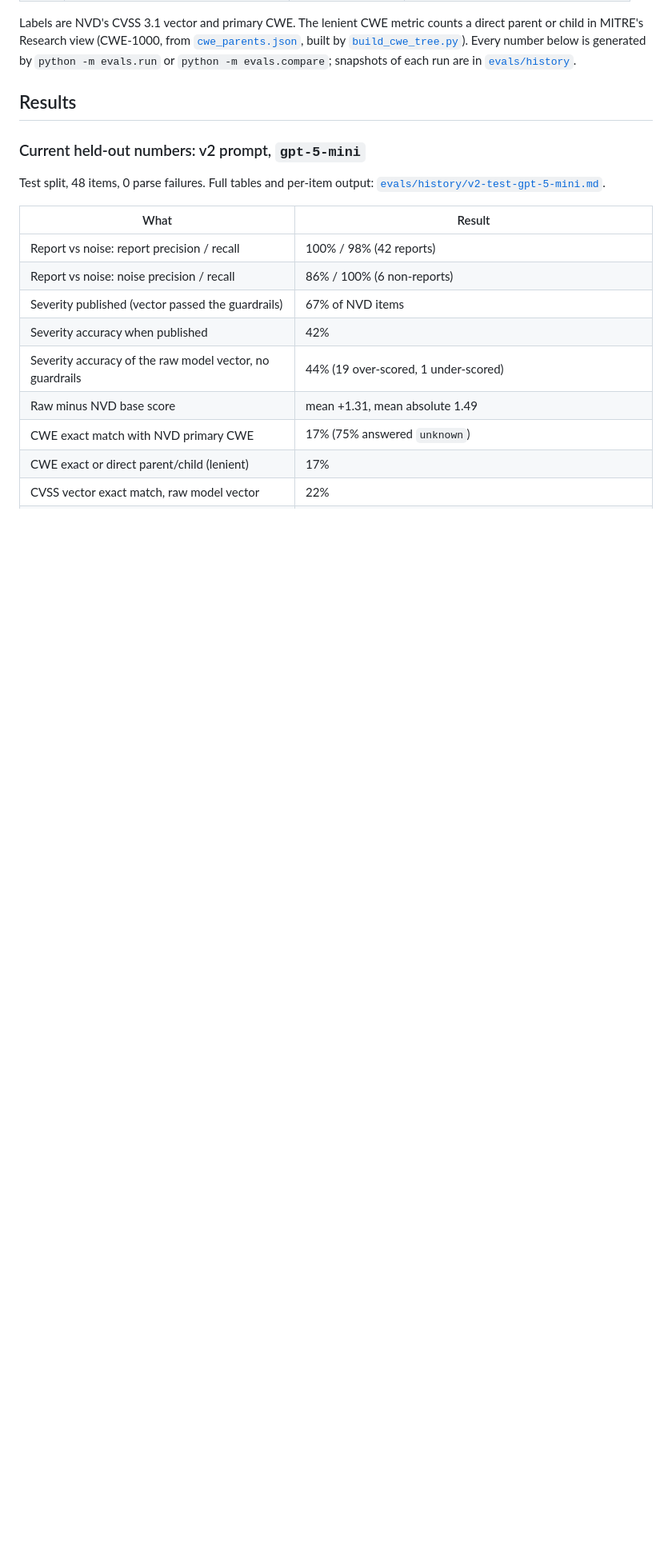
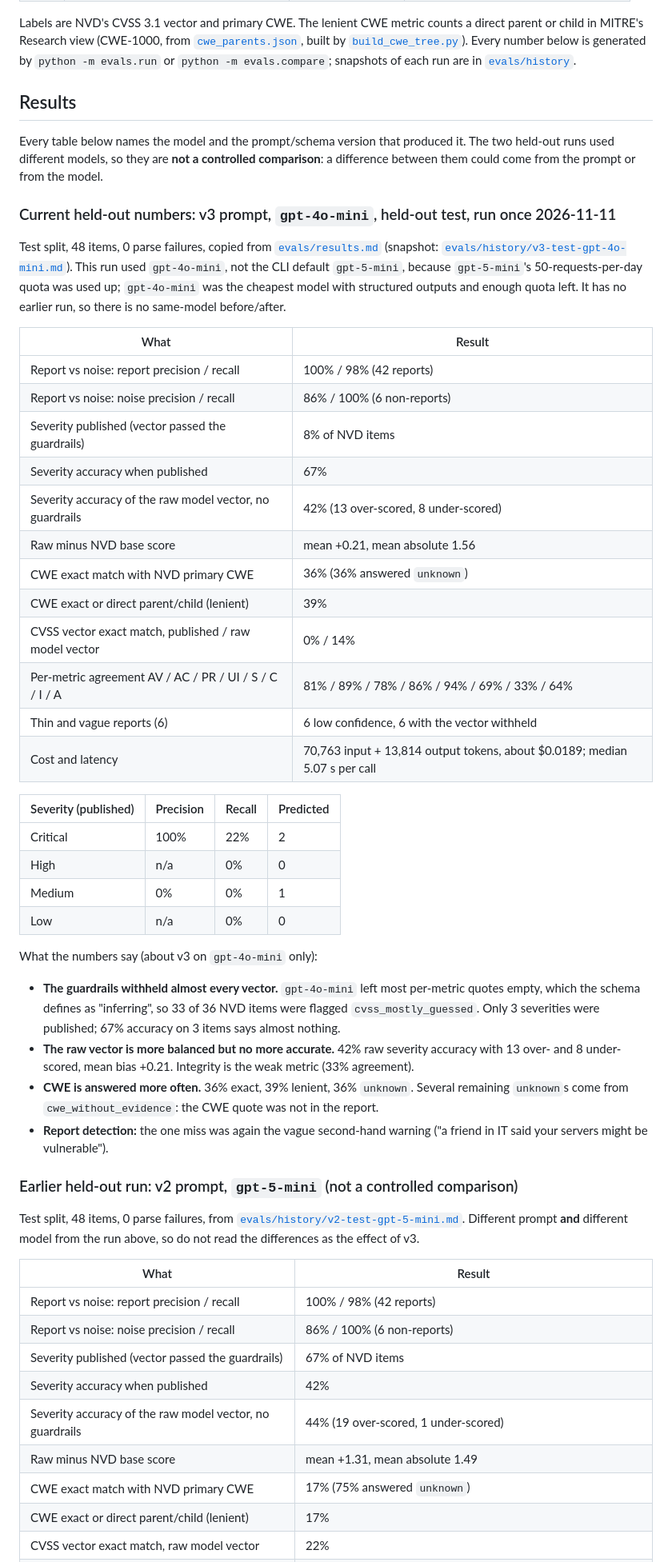
Before and after one commit to LorenzoAPB/vuln-triage, a Markdown page: README.md, the part around one of its changes. Shown at 80% size. GitHub-like rendering; blank space fills up the shorter version.

```diff
--- a/README.md
+++ b/README.md
@@ -70,9 +70,44 @@ Labels are NVD's CVSS 3.1 vector and primary CWE. The lenient CWE metric counts
 
 ## Results
 
-### Current held-out numbers: v2 prompt, `gpt-5-mini`
+Every table below names the model and the prompt/schema version that produced it. The two held-out runs used different models, so they are **not a controlled comparison**: a difference between them could come from the prompt or from the model.
 
-Test split, 48 items, 0 parse failures. Full tables and per-item output: [`evals/history/v2-test-gpt-5-mini.md`](evals/history/v2-test-gpt-5-mini.md).
+### Current held-out numbers: v3 prompt, `gpt-4o-mini`, held-out test, run once 2026-11-11
+
+Test split, 48 items, 0 parse failures, copied from [`evals/results.md`](evals/results.md) (snapshot: [`evals/history/v3-test-gpt-4o-mini.md`](evals/history/v3-test-gpt-4o-mini.md)). This run used `gpt-4o-mini`, not the CLI default `gpt-5-mini`, because `gpt-5-mini`'s 50-requests-per-day quota was used up; `gpt-4o-mini` was the cheapest model with structured outputs and enough quota left. It has no earlier run, so there is no same-model before/after.
+
+| What | Result |
+|---|---|
+| Report vs noise: report precision / recall | 100% / 98% (42 reports) |
+| Report vs noise: noise precision / recall | 86% / 100% (6 non-reports) |
+| Severity published (vector passed the guardrails) | 8% of NVD items |
+| Severity accuracy when published | 67% |
+| Severity accuracy of the raw model vector, no guardrails | 42% (13 over-scored, 8 under-scored) |
+| Raw minus NVD base score | mean +0.21, mean absolute 1.56 |
+| CWE exact match with NVD primary CWE | 36% (36% answered `unknown`) |
+| CWE exact or direct parent/child (lenient) | 39% |
+| CVSS vector exact match, published / raw model vector | 0% / 14% |
+| Per-metric agreement AV / AC / PR / UI / S / C / I / A | 81% / 89% / 78% / 86% / 94% / 69% / 33% / 64% |
+| Thin and vague reports (6) | 6 low confidence, 6 with the vector withheld |
+| Cost and latency | 70,763 input + 13,814 output tokens, about $0.0189; median 5.07 s per call |
+
+| Severity (published) | Precision | Recall | Predicted |
+|---|---|---|---|
+| Critical | 100% | 22% | 2 |
+| High | n/a | 0% | 0 |
+| Medium | 0% | 0% | 1 |
+| Low | n/a | 0% | 0 |
+
+What the numbers say (about v3 on `gpt-4o-mini` only):
+
+- **The guardrails withheld almost every vector.** `gpt-4o-mini` left most per-metric quotes empty, which the schema defines as "inferring", so 33 of 36 NVD items were flagged `cvss_mostly_guessed`. Only 3 severities were published; 67% accuracy on 3 items says almost nothing.
+- **The raw vector is more balanced but no more accurate.** 42% raw severity accuracy with 13 over- and 8 under-scored, mean bias +0.21. Integrity is the weak metric (33% agreement).
+- **CWE is answered more often.** 36% exact, 39% lenient, 36% `unknown`. Several remaining `unknown`s come from `cwe_without_evidence`: the CWE quote was not in the report.
+- **Report detection:** the one miss was again the vague second-hand warning ("a friend in IT said your servers might be vulnerable").
+
+### Earlier held-out run: v2 prompt, `gpt-5-mini` (not a controlled comparison)
+
+Test split, 48 items, 0 parse failures, from [`evals/history/v2-test-gpt-5-mini.md`](evals/history/v2-test-gpt-5-mini.md). Different prompt **and** different model from the run above, so do not read the differences as the effect of v3.
 
 | What | Result |
 |---|---|
```
Also changed, not shown: other parts of README.md (+18 -27 lines), PROGRESS.md (+16 -9 lines), docs/demo.gif, 2 other files.
